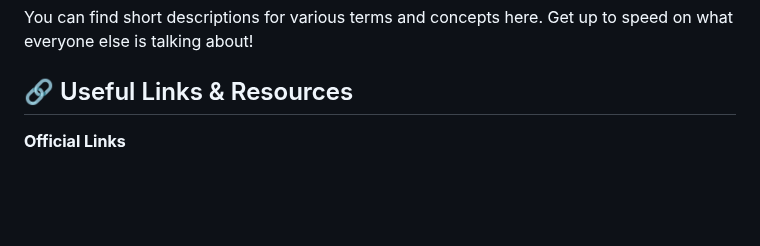
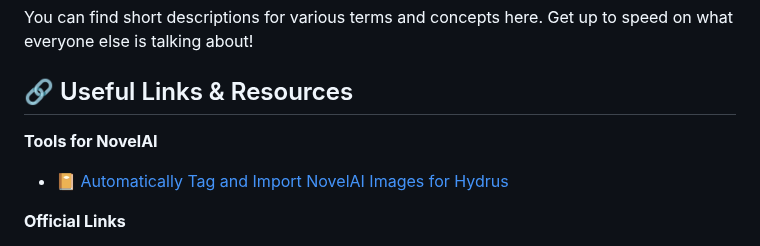
Before and after one commit to TapwaveZodiac/novelaiUKB, a Markdown page: docs/index.md, the part around the change. Rendered like a GitHub page; blank space fills up the shorter version.

Commit message:
Update index.md
Our first tool!

```diff
--- a/docs/index.md
+++ b/docs/index.md
@@ -20,6 +20,10 @@ A quick crash course on all the general use techniques you may have heard of.
 You can find short descriptions for various terms and concepts here. Get up to speed on what everyone else is talking about!
 
 ## 🔗 Useful Links & Resources
+
+**Tools for NovelAI**
+
+- 📔 [Automatically Tag and Import NovelAI Images for Hydrus](Automatically-Tag-and-Import-NovelAI-Images-for-Hydrus)
 
 **Official Links**
 
```
